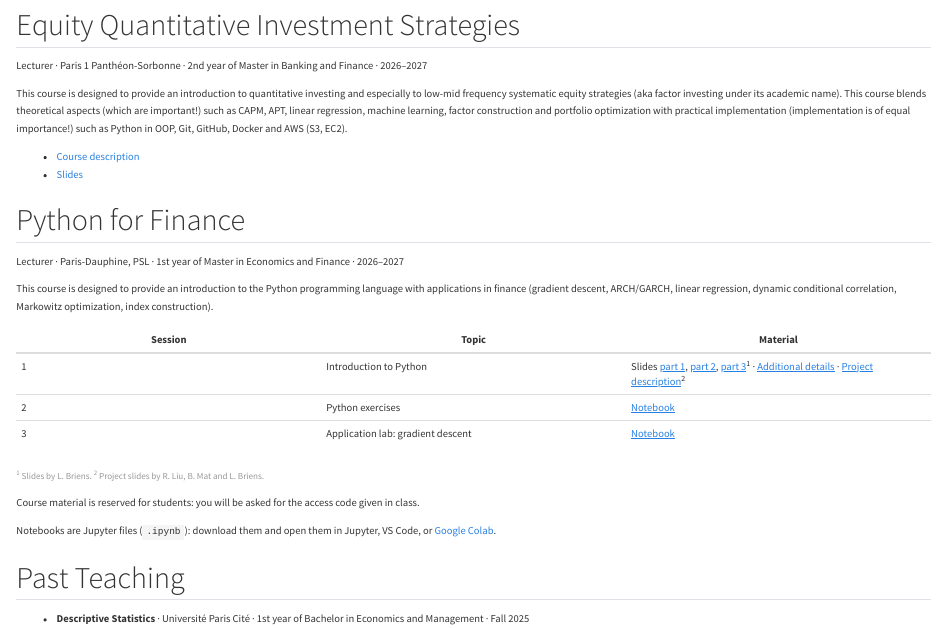
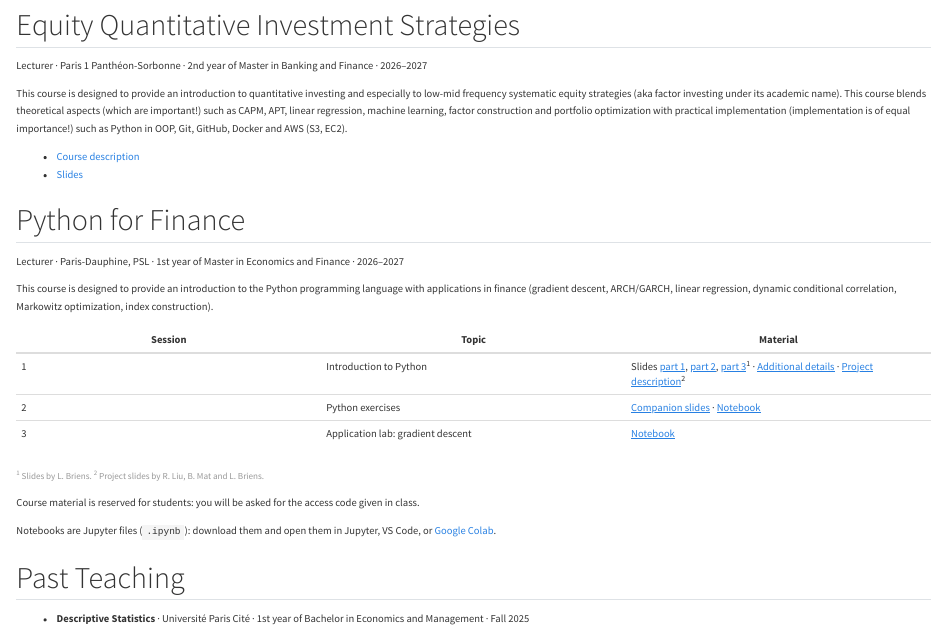
Before and after one commit to mateomolinaro1/mateomolinaro1.github.io, a Quarto document (teaching/index.qmd): the page in a window 1100 px wide, from 60 px down. Rendered offline with R 4.5, knitr and Pandoc in place of Quarto, with nearby package versions.

Commit message:
Add TD1 companion slides to Python for Finance session 2
Co-Authored-By: Claude Sonnet 5 <noreply@anthropic.com>

```diff
--- a/teaching/index.qmd
+++ b/teaching/index.qmd
@@ -22,7 +22,7 @@ This course is designed to provide an introduction to the Python programming lan
 | Session | Topic | Material |
 |---|---|---|
 | 1 | Introduction to Python | Slides [part 1](../files/teaching/python-for-finance/session-1/slides-python-part1.pdf){.protected}, [part 2](../files/teaching/python-for-finance/session-1/slides-python-part2.pdf){.protected}, [part 3](../files/teaching/python-for-finance/session-1/slides-python-part3.pdf){.protected}^1^ · [Additional details](../files/teaching/python-for-finance/session-1/additional-details.pdf){.protected} · [Project description](../files/teaching/python-for-finance/session-1/project-description.pdf){.protected}^2^ |
-| 2 | Python exercises | [Notebook](../files/teaching/python-for-finance/session-2/exercises.ipynb){.protected download="exercises.ipynb"} |
+| 2 | Python exercises | [Companion slides](../files/teaching/python-for-finance/session-2/companion-slides-td1.pdf){.protected} · [Notebook](../files/teaching/python-for-finance/session-2/exercises.ipynb){.protected download="exercises.ipynb"} |
 | 3 | Application lab: gradient descent | [Notebook](../files/teaching/python-for-finance/session-3/gradient-descent.ipynb){.protected download="gradient-descent.ipynb"} |
 
 [^1^ Slides by L. Briens. ^2^ Project slides by R. Liu, B. Mat and L. Briens.]{.small .text-muted}
```
Also changed, not shown: 1 other file.
